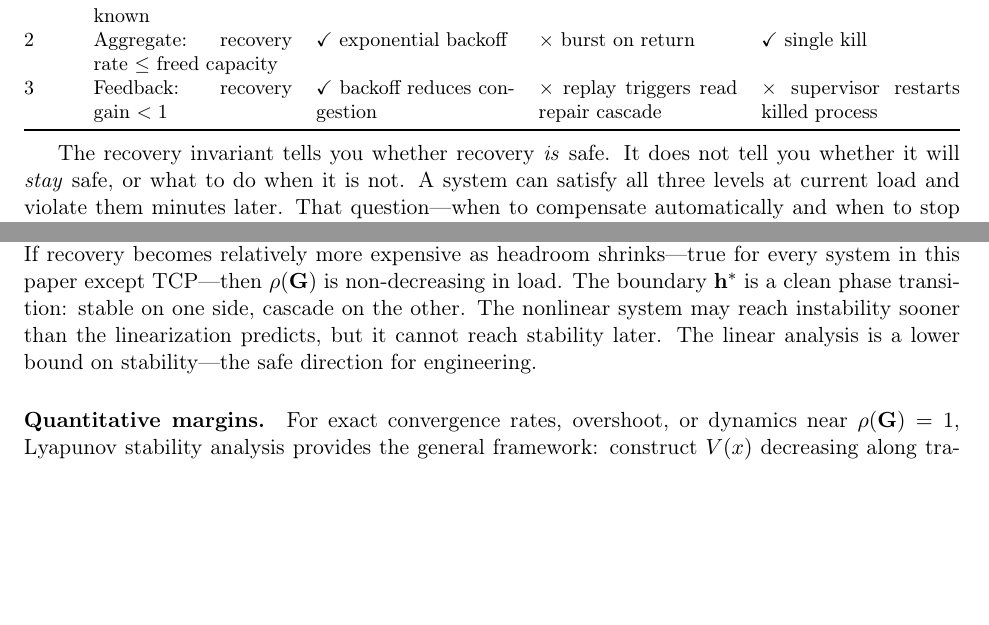
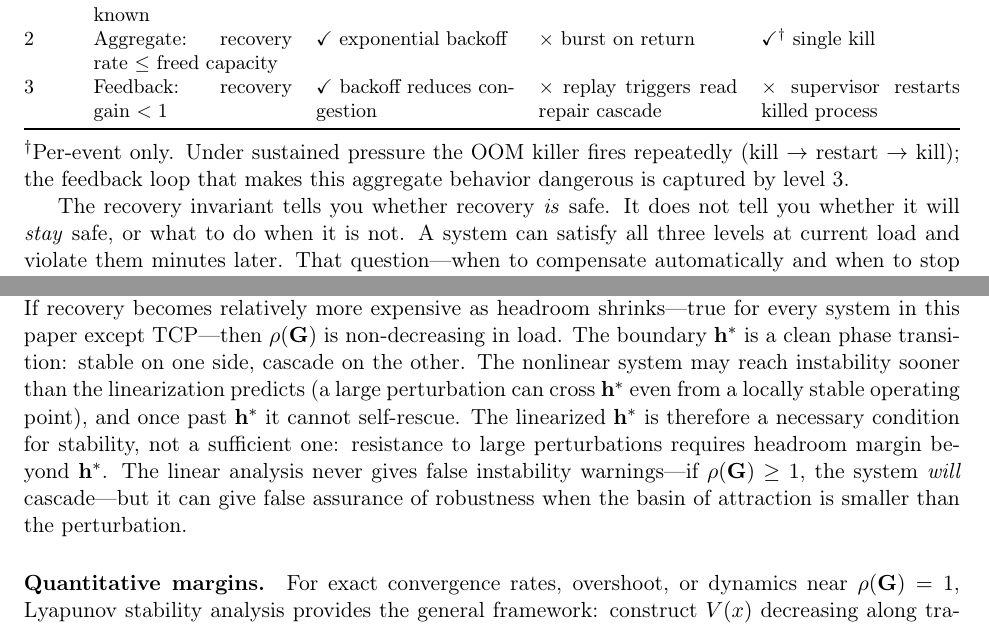
Before and after one commit to aalpar/failuredecider, a LaTeX paper (main.tex): two parts of pages 8 and 16 of 17 before the commit and two parts of pages 8 and 16 of 18 after it, joined at a grey line, cut so that both start at the same text, the shorter picture padded with empty space. Compiled offline with pdfLaTeX.

Commit message:
Fix mathematical errors, clarify nonlinearity claims, align units
- Scalar stability condition: G < 1 → |G| < 1 (line 836). The spectral
  radius condition ρ(G) < 1 requires the absolute value for negative G
  (e.g., TCP's G = -0.5).

- Nonlinearity paragraph: replace contradictory "lower bound on
  stability—the safe direction" with precise statement that linearized
  h* is necessary but not sufficient, and the linear analysis is
  asymmetric (no false instability warnings, but possible false
  assurance of robustness for large perturbations).

- Soften Level 0 "must" to "should" and note that L0-failing systems
  can still be evaluated informally against L1–L3.

- Add dagger to OOM Level 2 checkmark with note that the pass is
  per-event only; repeated kill-restart feedback is captured by L3.

- Change MB conversion from /1024 (MiB) to /1000 (SI MB) in MATLAB
  code so computed values match the paper's table exactly (320 MB,
  32 MB, 3.2 MB). Update test expectations accordingly.

```diff
--- a/main.tex
+++ b/main.tex
@@ -440,6 +443,10 @@ Level & Condition & TCP & Hinted handoff & OOM killer \\
 \bottomrule
 \end{tabularx}
 \end{small}
+
+\noindent$^\dagger$Per-event only. Under sustained pressure the OOM killer fires
+repeatedly (kill $\to$ restart $\to$ kill); the feedback loop that makes this
+aggregate behavior dangerous is captured by level~3.
 
 The recovery invariant tells you whether recovery \emph{is} safe. It does not
 tell you whether it will \emph{stay} safe, or what to do when it is not. A
@@ -1011,8 +1018,14 @@ relatively more expensive as headroom shrinks---true for every system in this
 paper except TCP---then $\rho(\mathbf{G})$ is non-decreasing in load. The
 boundary $\mathbf{h}^*$ is a clean phase transition: stable on one side, cascade
 on the other. The nonlinear system may reach instability sooner than the
-linearization predicts, but it cannot reach stability later. The linear analysis
-is a lower bound on stability---the safe direction for engineering.
+linearization predicts (a large perturbation can cross $\mathbf{h}^*$ even from
+a locally stable operating point), and once past $\mathbf{h}^*$ it cannot
+self-rescue. The linearized $\mathbf{h}^*$ is therefore a necessary condition
+for stability, not a sufficient one: resistance to large perturbations requires
+headroom margin beyond $\mathbf{h}^*$. The linear analysis never gives false
+instability warnings---if $\rho(\mathbf{G}) \geq 1$, the system \emph{will}
+cascade---but it can give false assurance of robustness when the basin of
+attraction is smaller than the perturbation.
 
 \paragraph{Quantitative margins.} For exact convergence rates, overshoot, or
 dynamics near $\rho(\mathbf{G}) = 1$, Lyapunov stability analysis provides the
```
Also changed, not shown: main.tex (9 more changed lines), 3 other files.
